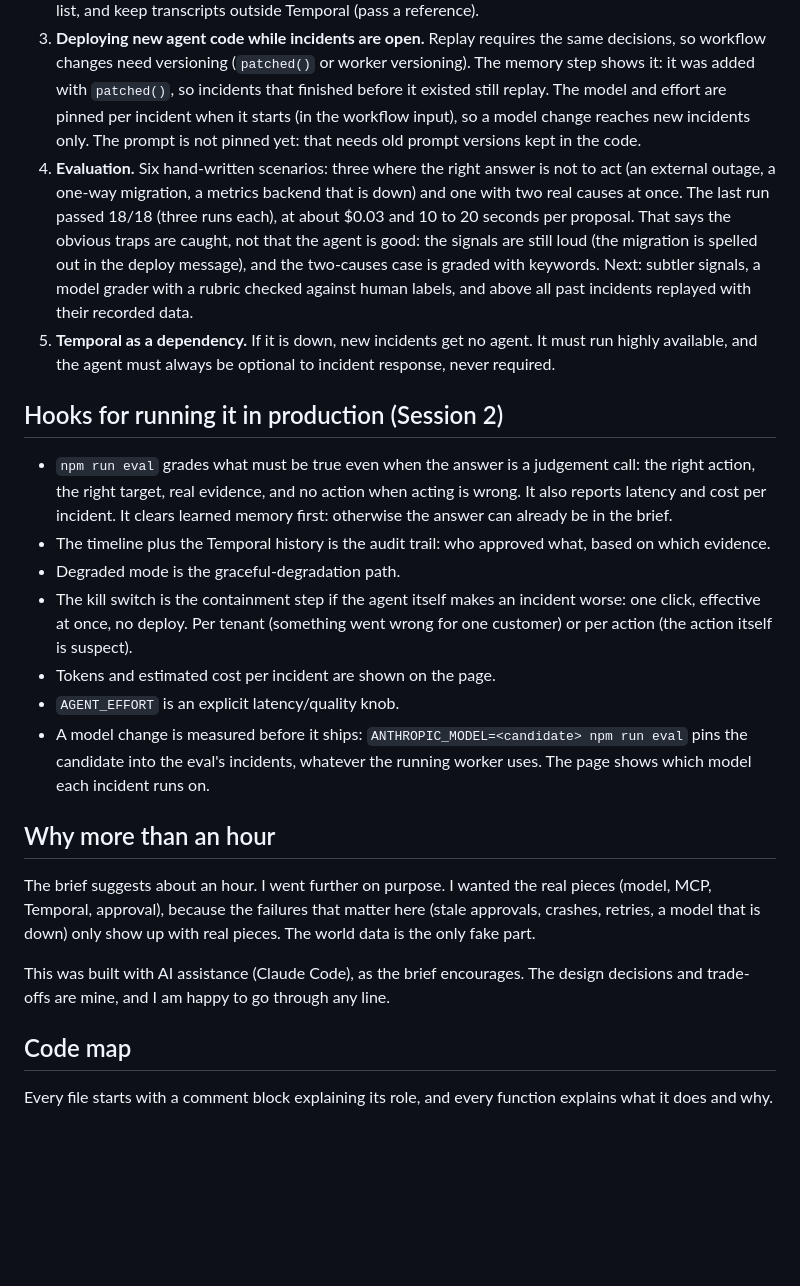
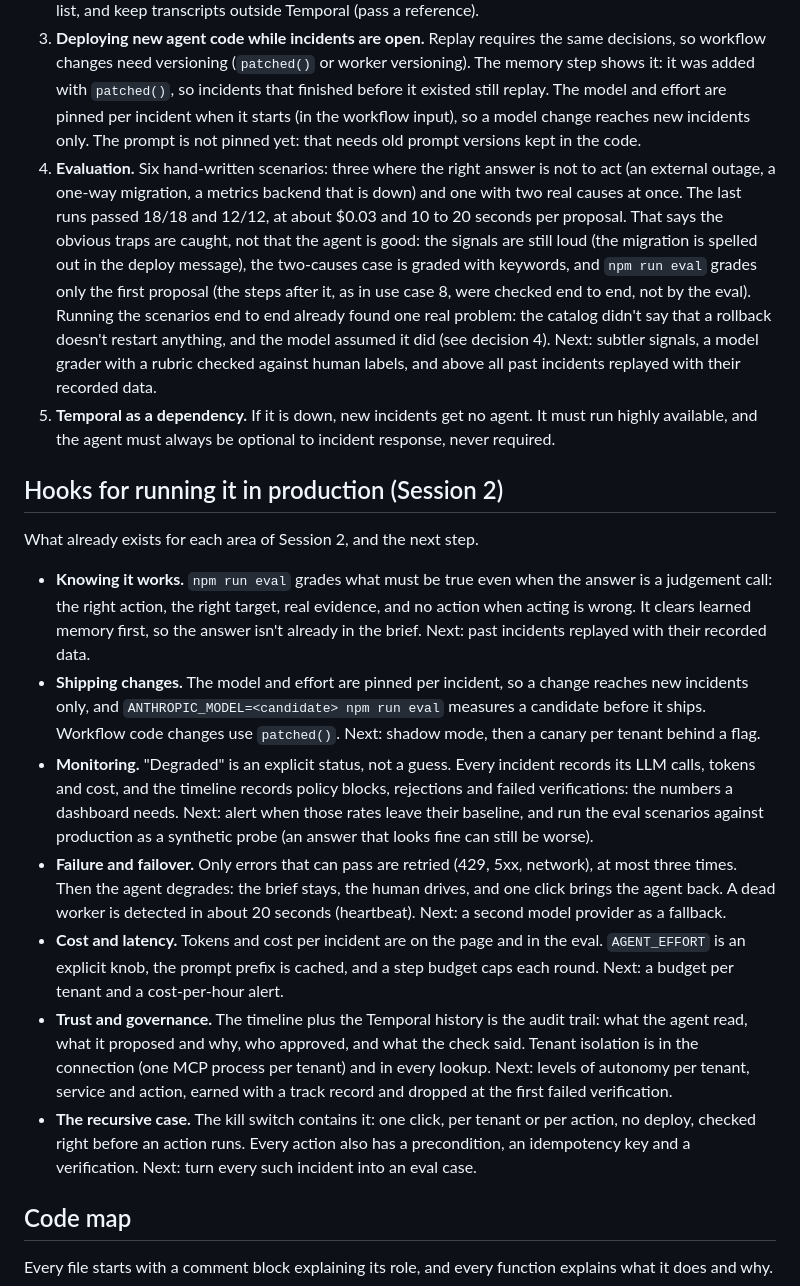
Before and after one commit to xhulz/sre-agent, a Markdown page: README.md, the part around the change. GitHub-like rendering; blank space fills up the shorter version.

Commit message:
README: hooks by Session 2 area, honest eval limits, no "hour" section
"Hooks for running it in production" now follows the seven areas of
Session 2, each with what exists in the code and the next step. The
evaluation item says the eval grades only the first proposal and names
the real problem the end-to-end runs found. "Why more than an hour" is
removed.

Co-Authored-By: Claude Opus 5.5 <noreply@anthropic.com>

```diff
--- a/README.md
+++ b/README.md
@@ -258,24 +258,20 @@ _Trade-off:_ memory only learns from what the agent itself fixed. Human postmort
 1. **The region-outage burst.** First to fail: the model provider's rate limits and the customer's observability APIs (hundreds of workflows asking the same dashboards the same questions). Also cost and noise: 300 almost identical analyses. What exists: the capped LLM queue, so the burst waits instead of failing. What is missing: correlate before analysing (group incidents by region, time and signature, analyse once, share the result), fairness per tenant (one big tenant must not starve the others), priority by severity, and a short per-tenant cache for MCP reads.
 2. **Very long incidents.** The transcript grows and is sent to every model call. That hits Temporal's payload and history limits and the context window. Fix: "continue-as-new" with a summary plus the evidence list, and keep transcripts outside Temporal (pass a reference).
 3. **Deploying new agent code while incidents are open.** Replay requires the same decisions, so workflow changes need versioning (`patched()` or worker versioning). The memory step shows it: it was added with `patched()`, so incidents that finished before it existed still replay. The model and effort are pinned per incident when it starts (in the workflow input), so a model change reaches new incidents only. The prompt is not pinned yet: that needs old prompt versions kept in the code.
-4. **Evaluation.** Six hand-written scenarios: three where the right answer is not to act (an external outage, a one-way migration, a metrics backend that is down) and one with two real causes at once. The last run passed 18/18 (three runs each), at about $0.03 and 10 to 20 seconds per proposal. That says the obvious traps are caught, not that the agent is good: the signals are still loud (the migration is spelled out in the deploy message), and the two-causes case is graded with keywords. Next: subtler signals, a model grader with a rubric checked against human labels, and above all past incidents replayed with their recorded data.
+4. **Evaluation.** Six hand-written scenarios: three where the right answer is not to act (an external outage, a one-way migration, a metrics backend that is down) and one with two real causes at once. The last runs passed 18/18 and 12/12, at about $0.03 and 10 to 20 seconds per proposal. That says the obvious traps are caught, not that the agent is good: the signals are still loud (the migration is spelled out in the deploy message), the two-causes case is graded with keywords, and `npm run eval` grades only the first proposal (the steps after it, as in use case 8, were checked end to end, not by the eval). Running the scenarios end to end already found one real problem: the catalog didn't say that a rollback doesn't restart anything, and the model assumed it did (see decision 4). Next: subtler signals, a model grader with a rubric checked against human labels, and above all past incidents replayed with their recorded data.
 5. **Temporal as a dependency.** If it is down, new incidents get no agent. It must run highly available, and the agent must always be optional to incident response, never required.
 
 ## Hooks for running it in production (Session 2)
 
-- `npm run eval` grades what must be true even when the answer is a judgement call: the right action, the right target, real evidence, and no action when acting is wrong. It also reports latency and cost per incident. It clears learned memory first: otherwise the answer can already be in the brief.
-- The timeline plus the Temporal history is the audit trail: who approved what, based on which evidence.
-- Degraded mode is the graceful-degradation path.
-- The kill switch is the containment step if the agent itself makes an incident worse: one click, effective at once, no deploy. Per tenant (something went wrong for one customer) or per action (the action itself is suspect).
-- Tokens and estimated cost per incident are shown on the page.
-- `AGENT_EFFORT` is an explicit latency/quality knob.
-- A model change is measured before it ships: `ANTHROPIC_MODEL=<candidate> npm run eval` pins the candidate into the eval's incidents, whatever the running worker uses. The page shows which model each incident runs on.
+What already exists for each area of Session 2, and the next step.
 
-## Why more than an hour
-
-The brief suggests about an hour. I went further on purpose. I wanted the real pieces (model, MCP, Temporal, approval), because the failures that matter here (stale approvals, crashes, retries, a model that is down) only show up with real pieces. The world data is the only fake part.
-
-This was built with AI assistance (Claude Code), as the brief encourages. The design decisions and trade-offs are mine, and I am happy to go through any line.
+- **Knowing it works.** `npm run eval` grades what must be true even when the answer is a judgement call: the right action, the right target, real evidence, and no action when acting is wrong. It clears learned memory first, so the answer isn't already in the brief. Next: past incidents replayed with their recorded data.
+- **Shipping changes.** The model and effort are pinned per incident, so a change reaches new incidents only, and `ANTHROPIC_MODEL=<candidate> npm run eval` measures a candidate before it ships. Workflow code changes use `patched()`. Next: shadow mode, then a canary per tenant behind a flag.
+- **Monitoring.** "Degraded" is an explicit status, not a guess. Every incident records its LLM calls, tokens and cost, and the timeline records policy blocks, rejections and failed verifications: the numbers a dashboard needs. Next: alert when those rates leave their baseline, and run the eval scenarios against production as a synthetic probe (an answer that looks fine can still be worse).
+- **Failure and failover.** Only errors that can pass are retried (429, 5xx, network), at most three times. Then the agent degrades: the brief stays, the human drives, and one click brings the agent back. A dead worker is detected in about 20 seconds (heartbeat). Next: a second model provider as a fallback.
+- **Cost and latency.** Tokens and cost per incident are on the page and in the eval. `AGENT_EFFORT` is an explicit knob, the prompt prefix is cached, and a step budget caps each round. Next: a budget per tenant and a cost-per-hour alert.
+- **Trust and governance.** The timeline plus the Temporal history is the audit trail: what the agent read, what it proposed and why, who approved, and what the check said. Tenant isolation is in the connection (one MCP process per tenant) and in every lookup. Next: levels of autonomy per tenant, service and action, earned with a track record and dropped at the first failed verification.
+- **The recursive case.** The kill switch contains it: one click, per tenant or per action, no deploy, checked right before an action runs. Every action also has a precondition, an idempotency key and a verification. Next: turn every such incident into an eval case.
 
 ## Code map
 
```
